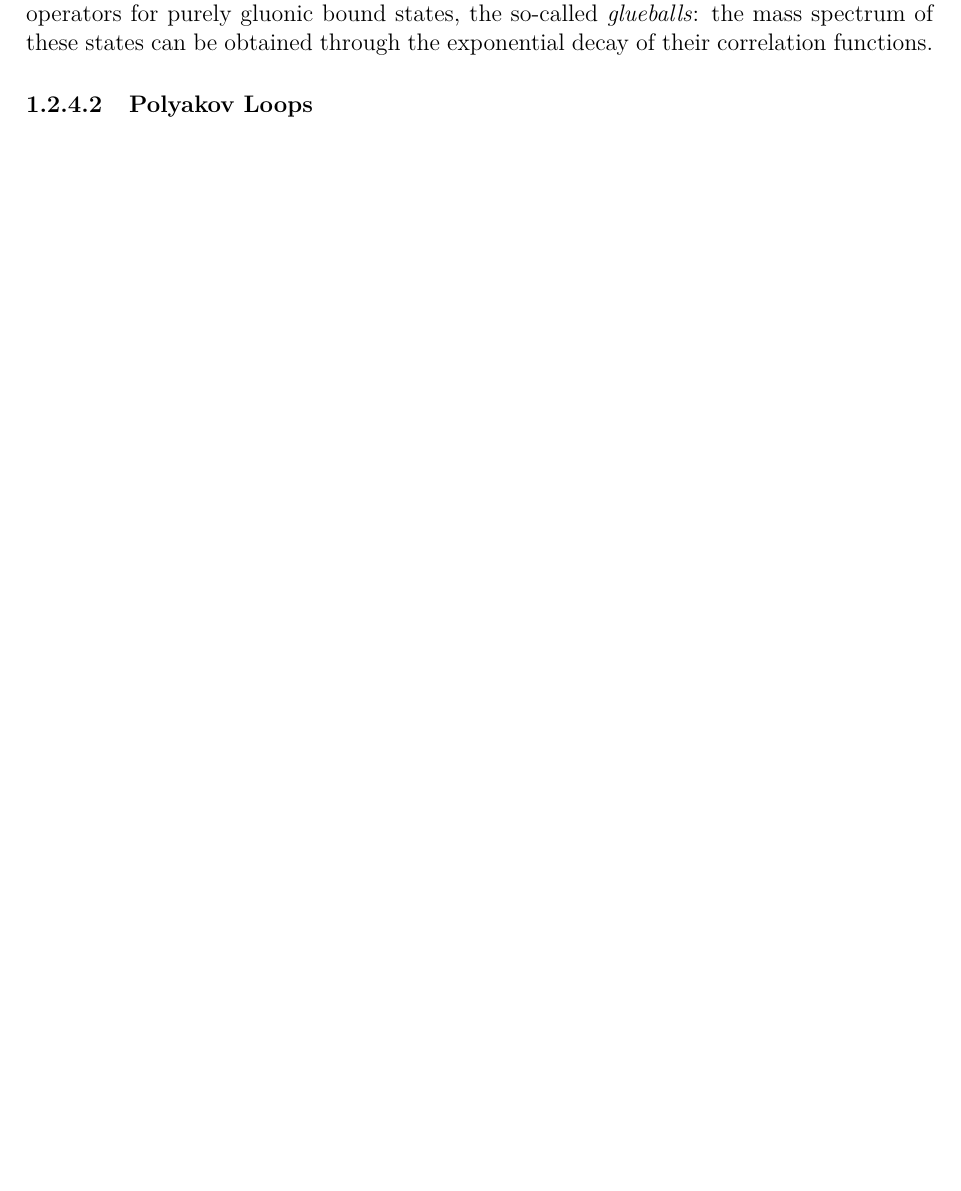
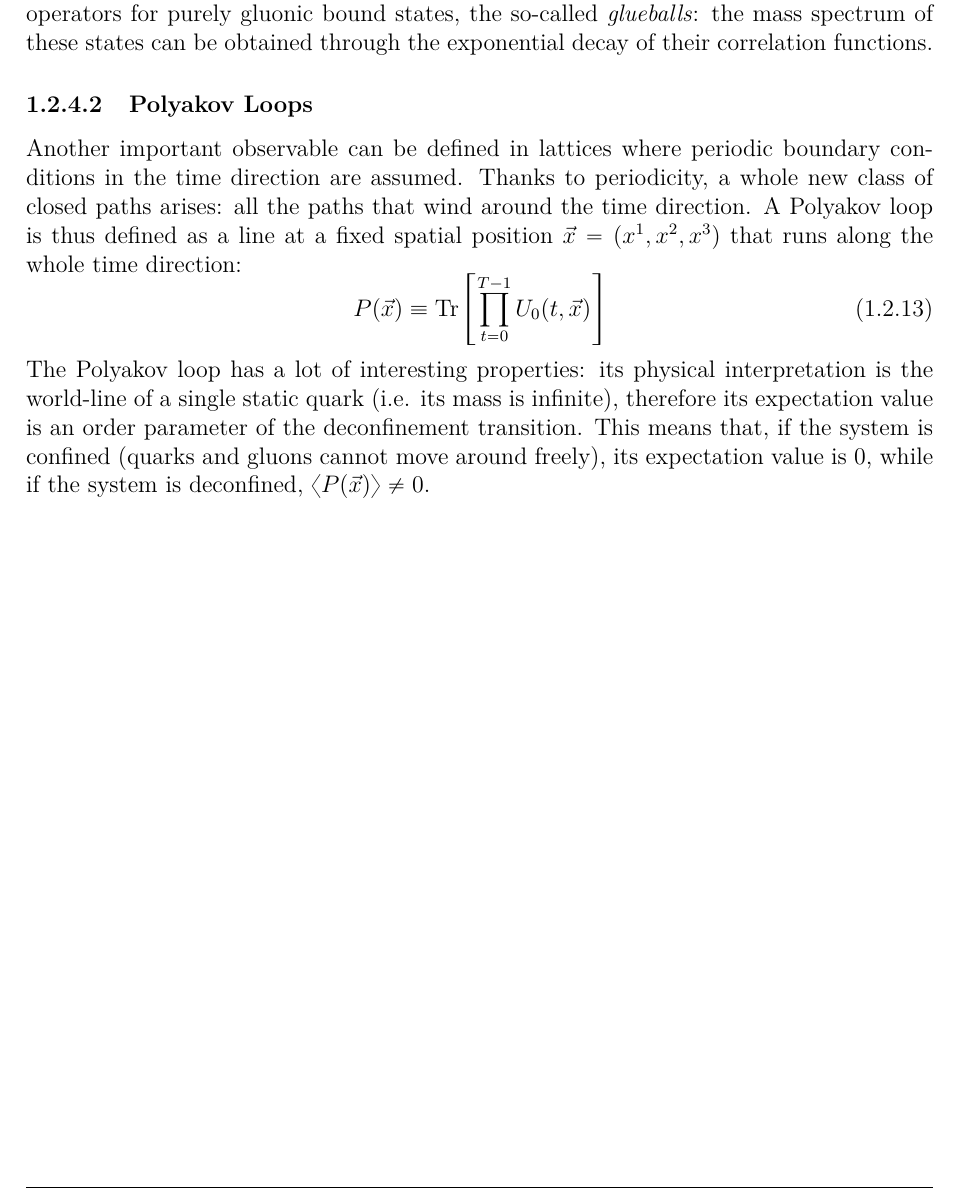
Before and after one commit to markstein98/master-thesis, a LaTeX thesis (Thesis/Thesis.tex, which reads Thesis/Chapters/LatticeQCD.tex): part of page 17 of 25, cut so that both start at the same text, the shorter picture padded with empty space. Compiled offline with pdfLaTeX.

Commit message:
Added Polyakov loop, to be finished.

```diff
--- a/Thesis/Chapters/LatticeQCD.tex
+++ b/Thesis/Chapters/LatticeQCD.tex
@@ -320,3 +320,11 @@ If all the links in $\gamma$ lie on the same plane, the Wilson loop is \emph{pla
 Wilson loops are important for a variety of reasons, that will not be elaborated further as this is not the focus of this project, however it is worth knowing that they can be used as operators for purely gluonic bound states, the so-called \emph{glueballs}: the mass spectrum of these states can be obtained through the exponential decay of their correlation functions.
 
 \subsubsection{Polyakov Loops}
+Another important observable can be defined in lattices where periodic boundary conditions in the time direction are assumed.
+Thanks to periodicity, a whole new class of closed paths arises: all the paths that wind around the time direction.
+A Polyakov loop is thus defined as a line at a fixed spatial position $\vec{x}=(x^1,x^2,x^3)$ that runs along the whole time direction:
+\begin{equation}
+    P(\vec{x}) \equiv \Tr\prs{\prod_{t=0}^{T-1} U_0(t,\vec{x})} \label{1:PolyakovLoop}
+\end{equation}
+The Polyakov loop has a lot of interesting properties: its physical interpretation is the world-line of a single static quark (\ie its mass is infinite), therefore its expectation value is an order parameter of the deconfinement transition.
+This means that, if the system is confined (quarks and gluons cannot move around freely), its expectation value is $0$, while if the system is deconfined, $\expval{P(\vec{x})}\neq0$.
```
Also changed, not shown: Thesis/Thesis.pdf, 3 other files.
